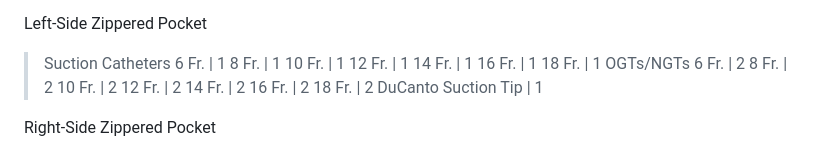
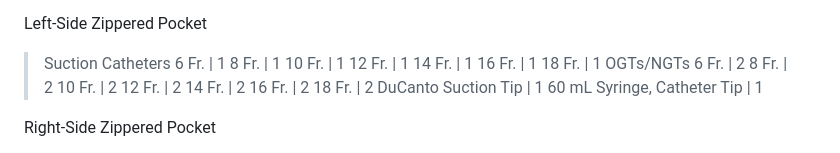
Before and after one commit to jreyn419/jotform_widgets, a Markdown page: data/checklists/bags.md, the part around the change. Drawn GitHub-style.

Commit message:
added 60mL syringe

```diff
--- a/data/checklists/bags.md
+++ b/data/checklists/bags.md
@@ -68,6 +68,7 @@ Left-Side Zippered Pocket
 >16 Fr. | 2
 >18 Fr. | 2
 DuCanto Suction Tip | 1
+60 mL Syringe, Catheter Tip | 1
 
 Right-Side Zippered Pocket
 >NPAs
```
